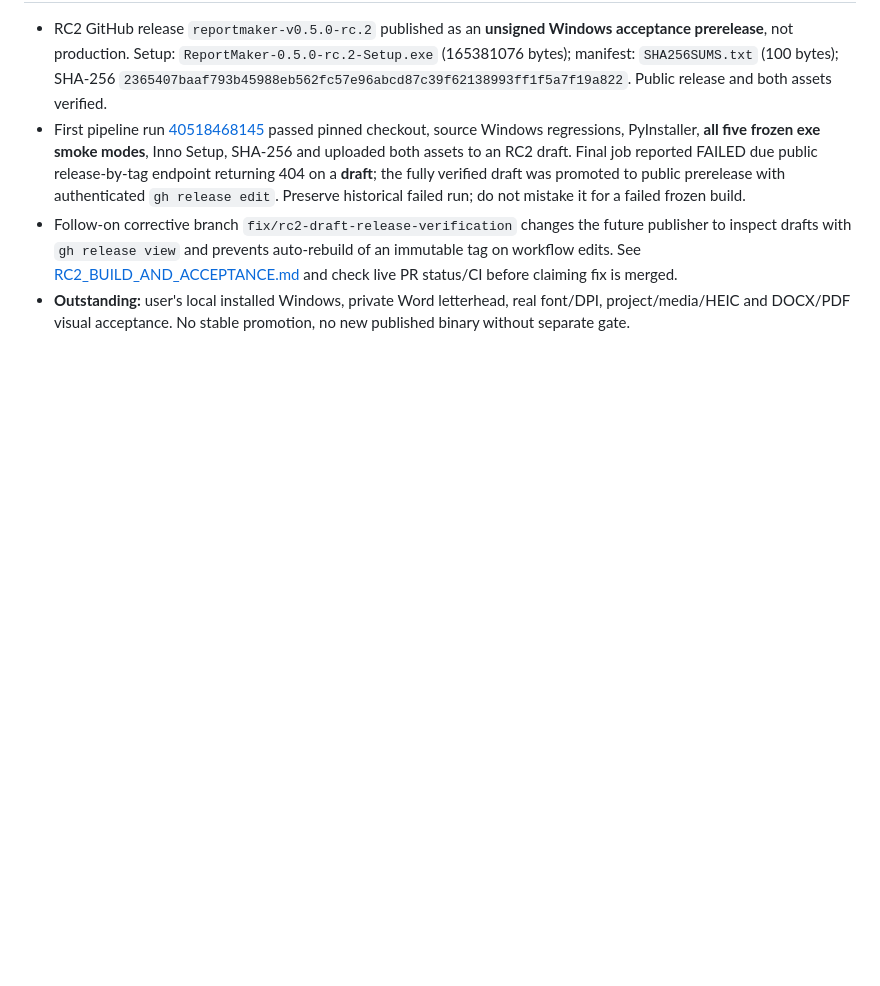
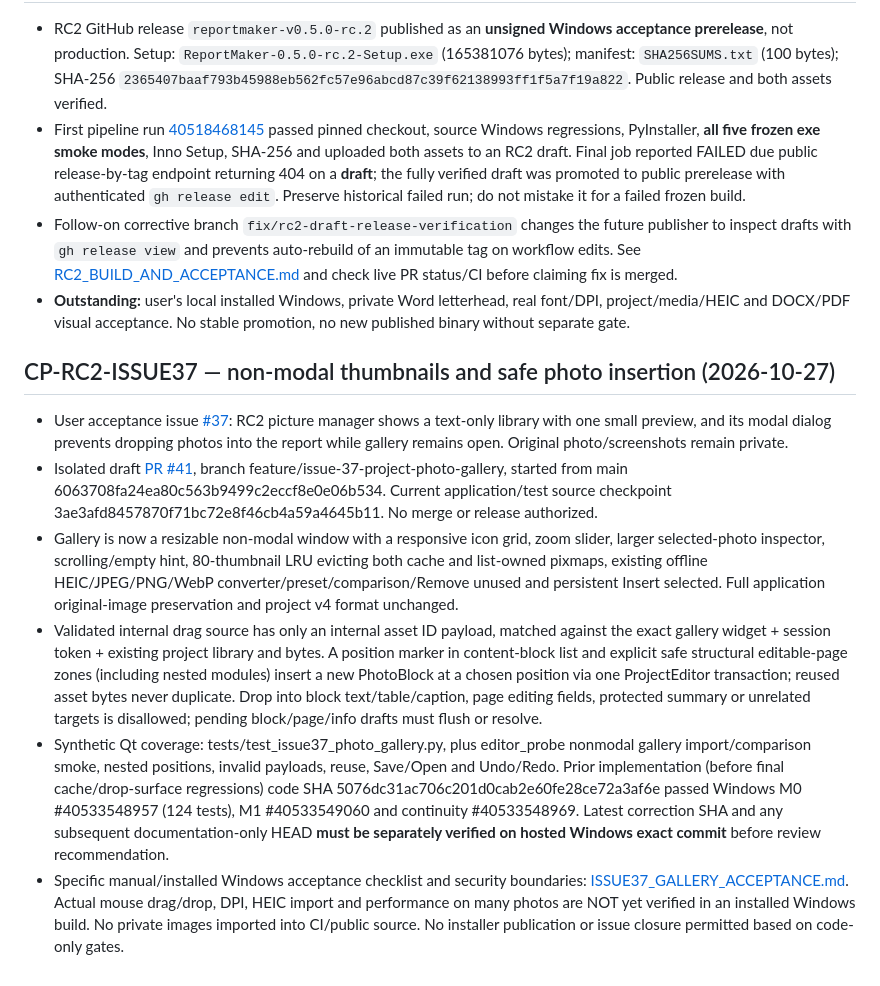
Before and after one commit to kandyman991/ReportMaker, a Markdown page: CHAT_HANDOFF.md, the part around the change. GitHub-like rendering; blank space fills up the shorter version.

Commit message:
docs(issue-37): handoff source checkpoint, security review and Windows acceptance gates

```diff
--- a/CHAT_HANDOFF.md
+++ b/CHAT_HANDOFF.md
@@ -201,3 +201,11 @@ Update this file and `docs/CHECKPOINTS.md` whenever work is ready for review or
 - First pipeline run [40518468145](https://github.com/kandyman991/ReportMaker/actions/runs/40518468145) passed pinned checkout, source Windows regressions, PyInstaller, **all five frozen exe smoke modes**, Inno Setup, SHA-256 and uploaded both assets to an RC2 draft. Final job reported FAILED due public release-by-tag endpoint returning 404 on a **draft**; the fully verified draft was promoted to public prerelease with authenticated `gh release edit`. Preserve historical failed run; do not mistake it for a failed frozen build.
 - Follow-on corrective branch `fix/rc2-draft-release-verification` changes the future publisher to inspect drafts with `gh release view` and prevents auto-rebuild of an immutable tag on workflow edits. See [RC2_BUILD_AND_ACCEPTANCE.md](docs/RC2_BUILD_AND_ACCEPTANCE.md) and check live PR status/CI before claiming fix is merged.
 - **Outstanding:** user's local installed Windows, private Word letterhead, real font/DPI, project/media/HEIC and DOCX/PDF visual acceptance. No stable promotion, no new published binary without separate gate.
+
+## CP-RC2-ISSUE37 — non-modal thumbnails and safe photo insertion (2026-10-27)
+- User acceptance issue [#37](https://github.com/kandyman991/ReportMaker/issues/37): RC2 picture manager shows a text-only library with one small preview, and its modal dialog prevents dropping photos into the report while gallery remains open. Original photo/screenshots remain private.
+- Isolated draft [PR #41](https://github.com/kandyman991/ReportMaker/pull/41), branch feature/issue-37-project-photo-gallery, started from main 6063708fa24ea80c563b9499c2eccf8e0e06b534. Current application/test source checkpoint 3ae3afd8457870f71bc72e8f46cb4a59a4645b11. No merge or release authorized.
+- Gallery is now a resizable non-modal window with a responsive icon grid, zoom slider, larger selected-photo inspector, scrolling/empty hint, 80-thumbnail LRU evicting both cache and list-owned pixmaps, existing offline HEIC/JPEG/PNG/WebP converter/preset/comparison/Remove unused and persistent Insert selected. Full application original-image preservation and project v4 format unchanged.
+- Validated internal drag source has only an internal asset ID payload, matched against the exact gallery widget + session token + existing project library and bytes. A position marker in content-block list and explicit safe structural editable-page zones (including nested modules) insert a new PhotoBlock at a chosen position via one ProjectEditor transaction; reused asset bytes never duplicate. Drop into block text/table/caption, page editing fields, protected summary or unrelated targets is disallowed; pending block/page/info drafts must flush or resolve.
+- Synthetic Qt coverage: tests/test_issue37_photo_gallery.py, plus editor_probe nonmodal gallery import/comparison smoke, nested positions, invalid payloads, reuse, Save/Open and Undo/Redo. Prior implementation (before final cache/drop-surface regressions) code SHA 5076dc31ac706c201d0cab2e60fe28ce72a3af6e passed Windows M0 #40533548957 (124 tests), M1 #40533549060 and continuity #40533548969. Latest correction SHA and any subsequent documentation-only HEAD **must be separately verified on hosted Windows exact commit** before review recommendation.
+- Specific manual/installed Windows acceptance checklist and security boundaries: [ISSUE37_GALLERY_ACCEPTANCE.md](docs/ISSUE37_GALLERY_ACCEPTANCE.md). Actual mouse drag/drop, DPI, HEIC import and performance on many photos are NOT yet verified in an installed Windows build. No private images imported into CI/public source. No installer publication or issue closure permitted based on code-only gates.
```
